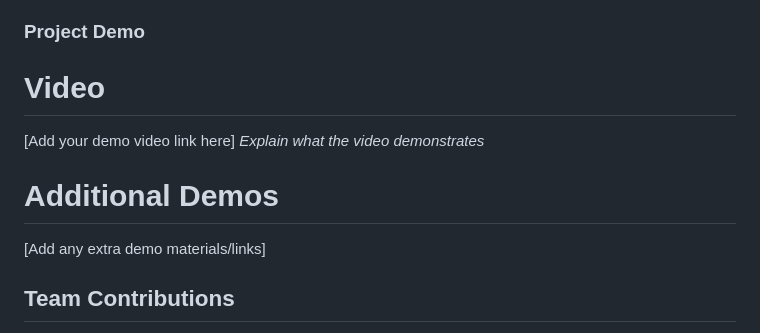
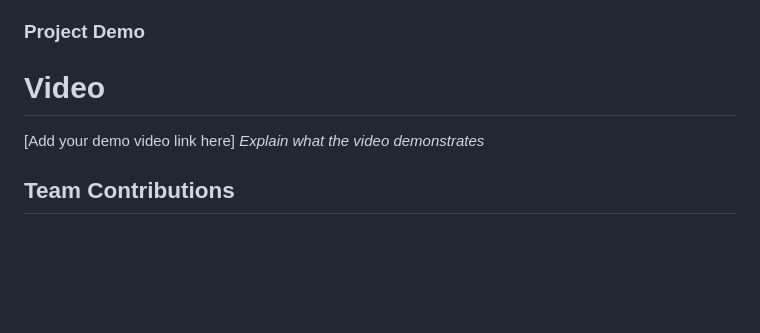
Before and after one commit to allenvpothen/ChovvaALerts, a Markdown page: README.md, the part around the change. GitHub-like rendering; blank space fills up the shorter version.

```diff
--- a/README.md
+++ b/README.md
@@ -61,9 +61,6 @@ For Software:
 [Add your demo video link here]
 *Explain what the video demonstrates*
 
-# Additional Demos
-[Add any extra demo materials/links]
-
 ## Team Contributions
 - ALLEN V POTHEN: Implimented Three.js to create engaging 3D weather stimulations representations of martian landscapes.
                   Integrated 3D models to represent realistic weather phenomena,such as dust storm,atmospheric changes and temperature variations,giving martians an intuitive understanding ofthe planet's
```
